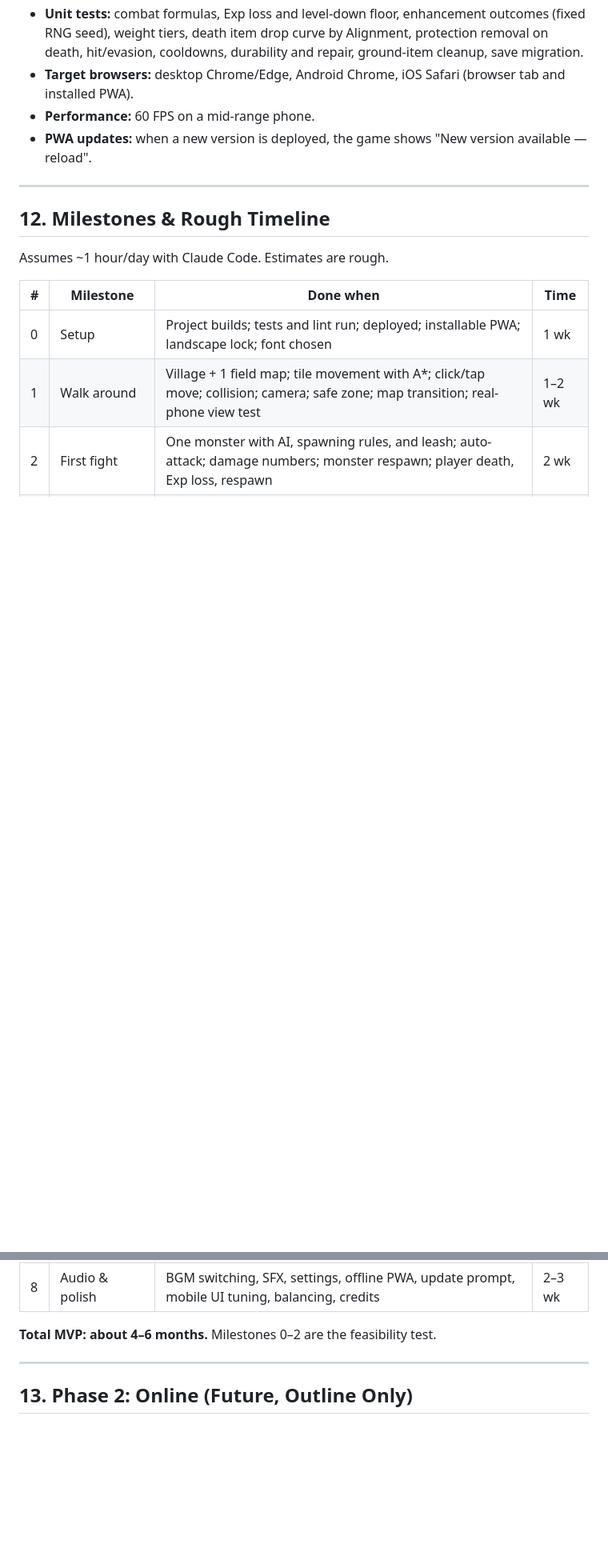
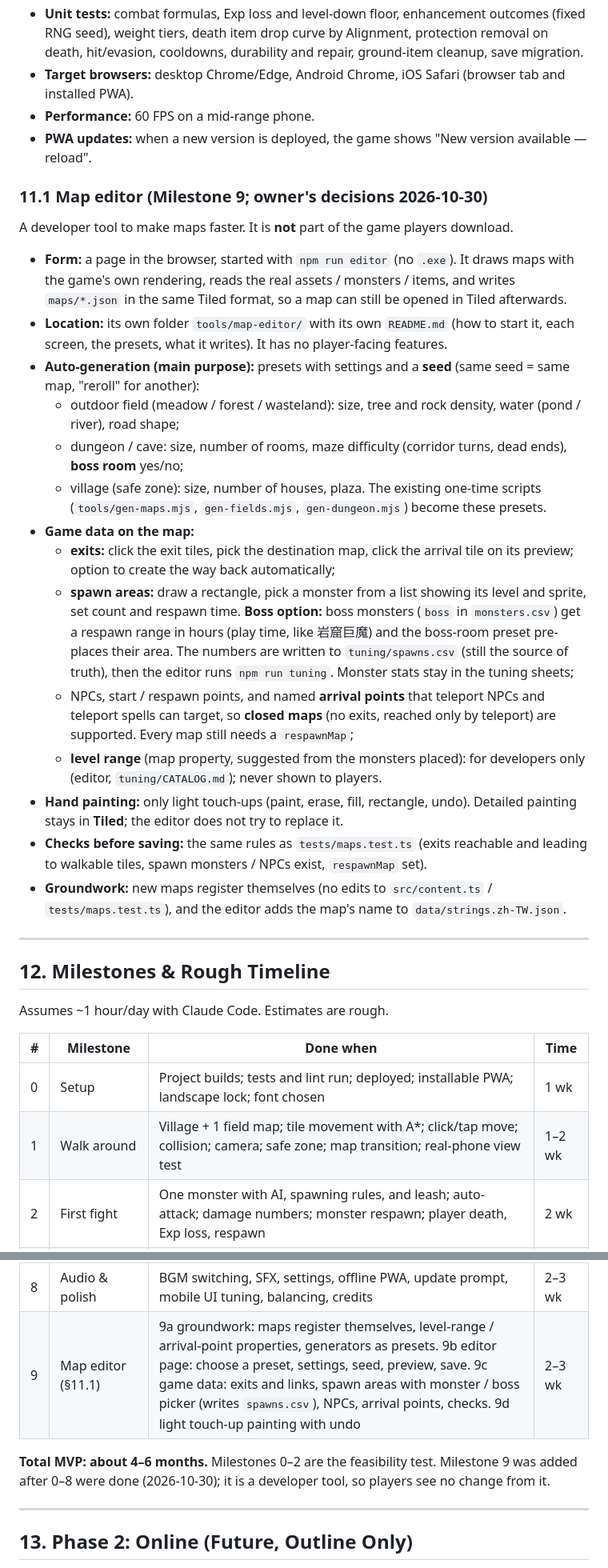
Before and after one commit to ChihhaoChen79/rpg-game, a Markdown page: docs/PLAN.md, 2 parts joined by grey strips. Shown at 80% size. Drawn GitHub-style; blank space fills up the shorter version.

Commit message:
Plan: Milestone 9 map editor (browser page, presets, exits, spawns with boss option, arrival points)
Co-Authored-By: Claude Opus 5.5 <noreply@anthropic.com>
Claude-Session: https://claude.ai/code/session_01BRZjoxZVxifAX451Yca4xz

```diff
--- a/docs/PLAN.md
+++ b/docs/PLAN.md
@@ -598,6 +598,44 @@ Examples: +650 → 5%; +1000 → 0%; −650 → 45%; −1000 → 80%.
 - **Performance:** 60 FPS on a mid-range phone.
 - **PWA updates:** when a new version is deployed, the game shows "New version available — reload".
 
+### 11.1 Map editor (Milestone 9; owner's decisions 2026-10-30)
+
+A developer tool to make maps faster. It is **not** part of the game players download.
+
+- **Form:** a page in the browser, started with `npm run editor` (no `.exe`). It draws maps with the
+  game's own rendering, reads the real assets / monsters / items, and writes `maps/*.json` in the same
+  Tiled format, so a map can still be opened in Tiled afterwards.
+- **Location:** its own folder `tools/map-editor/` with its own `README.md` (how to start it, each
+  screen, the presets, what it writes). It has no player-facing features.
+- **Auto-generation (main purpose):** presets with settings and a **seed** (same seed = same map,
+  "reroll" for another):
+  - outdoor field (meadow / forest / wasteland): size, tree and rock density, water (pond / river),
+    road shape;
+  - dungeon / cave: size, number of rooms, maze difficulty (corridor turns, dead ends), **boss room**
+    yes/no;
+  - village (safe zone): size, number of houses, plaza.
+  The existing one-time scripts (`tools/gen-maps.mjs`, `gen-fields.mjs`, `gen-dungeon.mjs`) become
+  these presets.
+- **Game data on the map:**
+  - **exits:** click the exit tiles, pick the destination map, click the arrival tile on its
+    preview; option to create the way back automatically;
+  - **spawn areas:** draw a rectangle, pick a monster from a list showing its level and sprite, set
+    count and respawn time. **Boss option:** boss monsters (`boss` in `monsters.csv`) get a respawn
+    range in hours (play time, like 岩窟巨魔) and the boss-room preset pre-places their area.
+    The numbers are written to `tuning/spawns.csv` (still the source of truth), then the editor runs
+    `npm run tuning`. Monster stats stay in the tuning sheets;
+  - NPCs, start / respawn points, and named **arrival points** that teleport NPCs and teleport spells
+    can target, so **closed maps** (no exits, reached only by teleport) are supported. Every map still
+    needs a `respawnMap`;
+  - **level range** (map property, suggested from the monsters placed): for developers only (editor,
+    `tuning/CATALOG.md`); never shown to players.
+- **Hand painting:** only light touch-ups (paint, erase, fill, rectangle, undo). Detailed painting
+  stays in **Tiled**; the editor does not try to replace it.
+- **Checks before saving:** the same rules as `tests/maps.test.ts` (exits reachable and leading to
+  walkable tiles, spawn monsters / NPCs exist, `respawnMap` set).
+- **Groundwork:** new maps register themselves (no edits to `src/content.ts` / `tests/maps.test.ts`),
+  and the editor adds the map's name to `data/strings.zh-TW.json`.
+
 ---
 
 ## 12. Milestones & Rough Timeline
@@ -615,8 +653,10 @@ Assumes ~1 hour/day with Claude Code. Estimates are rough.
 | 6 | Classes & spells | Character creation with bonus points; 3 classes; arrows and bow melee; common/Mage/Spirit spells; MP, cooldowns, targeting; max-damage buffs | 3–4 wk |
 | 7 | Systems & content | Enhancement; weapon durability; Alignment; equipped-item drop on death; protection item; all monsters, items, and zones; minimap | 3–4 wk |
 | 8 | Audio & polish | BGM switching, SFX, settings, offline PWA, update prompt, mobile UI tuning, balancing, credits | 2–3 wk |
+| 9 | Map editor (§11.1) | 9a groundwork: maps register themselves, level-range / arrival-point properties, generators as presets. 9b editor page: choose a preset, settings, seed, preview, save. 9c game data: exits and links, spawn areas with monster / boss picker (writes `spawns.csv`), NPCs, arrival points, checks. 9d light touch-up painting with undo | 2–3 wk |
 
-**Total MVP: about 4–6 months.** Milestones 0–2 are the feasibility test.
+**Total MVP: about 4–6 months.** Milestones 0–2 are the feasibility test. Milestone 9 was added after
+0–8 were done (2026-10-30); it is a developer tool, so players see no change from it.
 
 ---
 
```
Also changed, not shown: README.md (+1 -0 lines).
